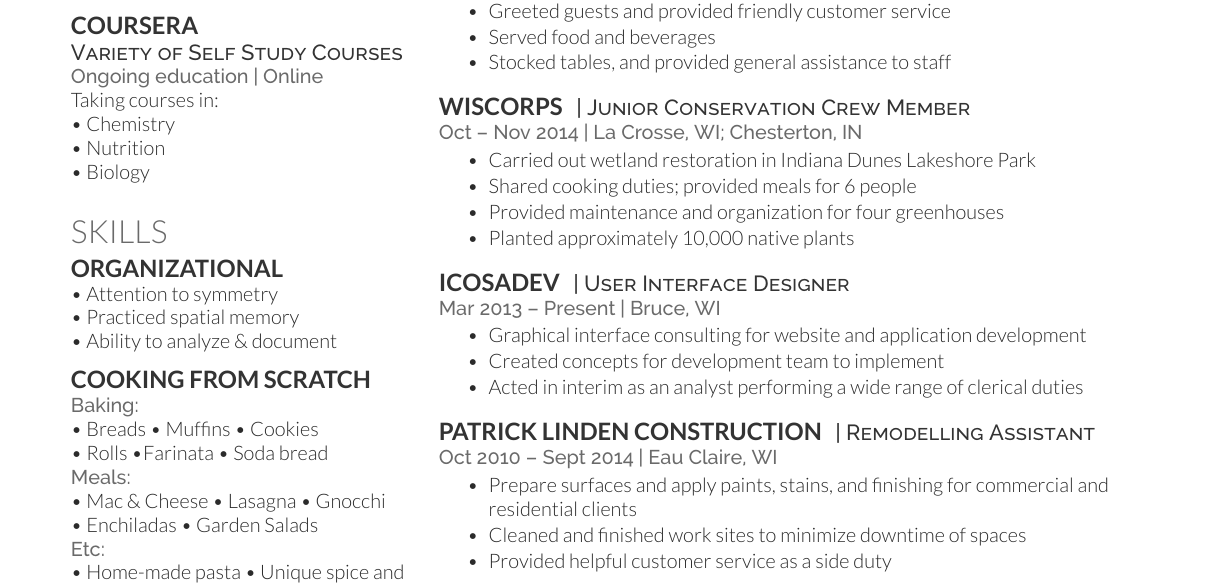
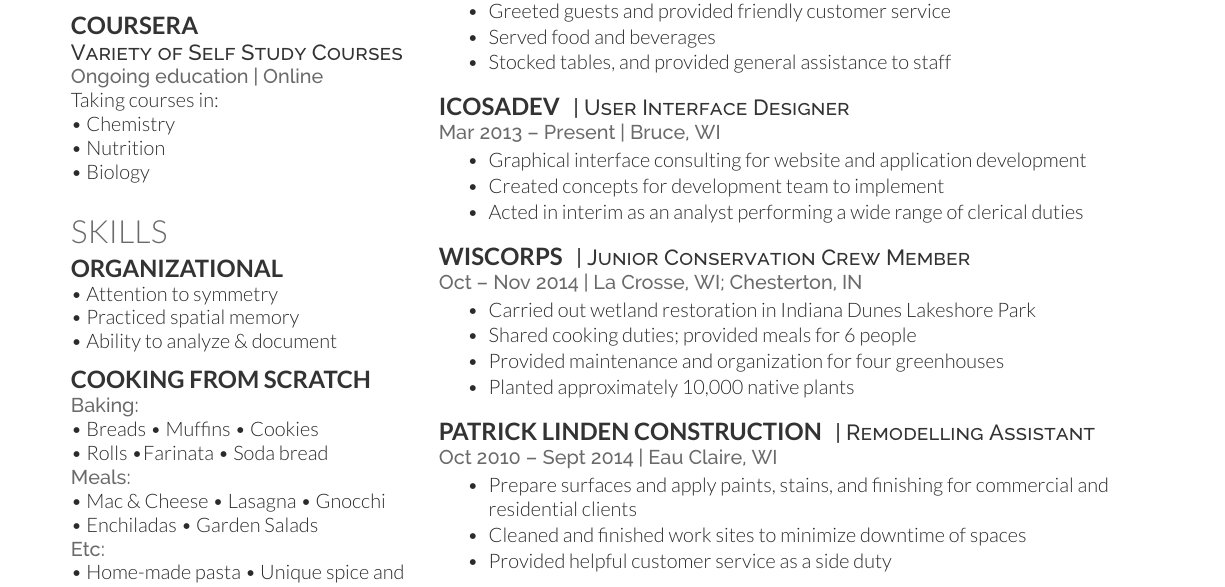
Before and after one commit to ponderingcorn/resume, a LaTeX CV (resume.tex): part of the page, cut so that both start at the same text. Compiled offline with XeLaTeX.

Commit message:
order by chrono end date

```diff
--- a/resume.tex
+++ b/resume.tex
@@ -102,6 +102,16 @@
 \end{tightemize}
 \sectionsep
 
+\runsubsection{IcosaDev}
+\descript{| User Interface Designer }
+\location{ Mar 2013 – Present | Bruce, WI}
+\begin{tightemize}
+\item Graphical interface consulting for website and application development
+\item Created concepts for development team to implement
+\item Acted in interim as an analyst performing a wide range of clerical duties
+\end{tightemize}
+\sectionsep
+
 \runsubsection{WisCorps}
 \descript{| Junior Conservation Crew Member }
 \location{Oct – Nov 2014 | La Crosse, WI; Chesterton, IN}
@@ -110,16 +120,6 @@
 \item Shared cooking duties; provided meals for 6 people
 \item Provided maintenance and organization for four greenhouses
 \item Planted approximately 10,000 native plants
-\end{tightemize}
-\sectionsep
-
-\runsubsection{IcosaDev}
-\descript{| User Interface Designer }
-\location{ Mar 2013 – Present | Bruce, WI}
-\begin{tightemize}
-\item Graphical interface consulting for website and application development
-\item Created concepts for development team to implement
-\item Acted in interim as an analyst performing a wide range of clerical duties
 \end{tightemize}
 \sectionsep
 
```
